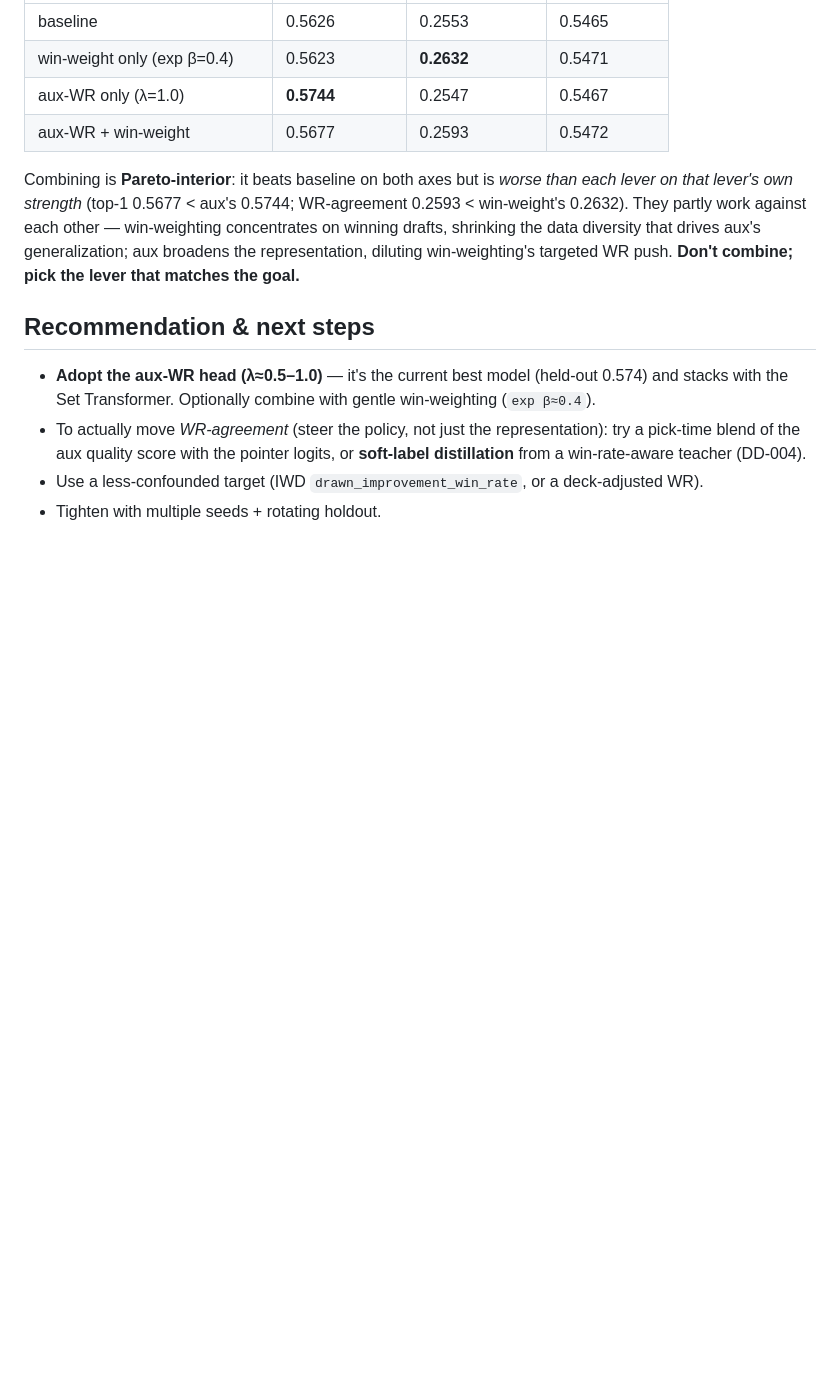
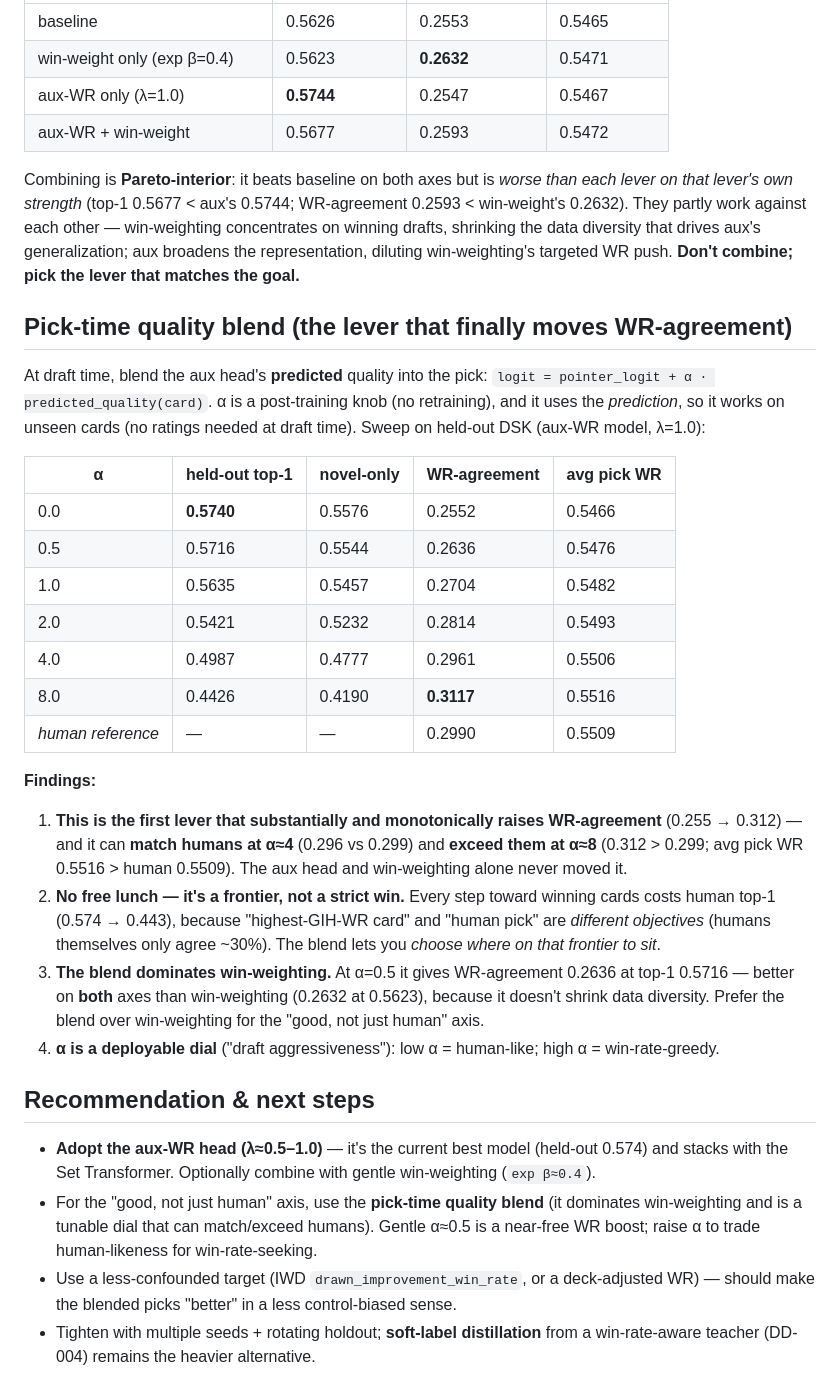
Before and after one commit to b-r-a-n/mtg-draft-ml, a Markdown page: docs/results/phase3-winrate.md, the part around the change. Rendered like a GitHub page; blank space fills up the shorter version.

Commit message:
Phase 3 results: pick-time quality blend is the lever that moves WR-agreement
Alpha sweep (aux-WR model, held-out DSK): blending predicted quality into the pick monotonically
raises WR-agreement 0.255 -> 0.312, matching humans at alpha~4 (0.296 vs 0.299) and exceeding at
alpha~8 (0.312 > 0.299), trading human top-1 (0.574 -> 0.443). Clean frontier, tunable dial.
Dominates win-weighting (alpha=0.5: WR-agr 0.264 @ top1 0.572, better on both axes). Uses the
head's PREDICTION so it works on unseen cards. Docs + index + README updated.

Co-Authored-By: Claude Opus 4.8 (1M context) <noreply@anthropic.com>

```diff
--- a/docs/results/phase3-winrate.md
+++ b/docs/results/phase3-winrate.md
@@ -85,12 +85,44 @@ They partly work against each other — win-weighting concentrates on winning dr
 data diversity that drives aux's generalization; aux broadens the representation, diluting
 win-weighting's targeted WR push. **Don't combine; pick the lever that matches the goal.**
 
+## Pick-time quality blend (the lever that finally moves WR-agreement)
+
+At draft time, blend the aux head's **predicted** quality into the pick:
+`logit = pointer_logit + α · predicted_quality(card)`. α is a post-training knob (no retraining),
+and it uses the *prediction*, so it works on unseen cards (no ratings needed at draft time).
+Sweep on held-out DSK (aux-WR model, λ=1.0):
+
+| α | held-out top-1 | novel-only | WR-agreement | avg pick WR |
+|---|---|---|---|---|
+| 0.0 | **0.5740** | 0.5576 | 0.2552 | 0.5466 |
+| 0.5 | 0.5716 | 0.5544 | 0.2636 | 0.5476 |
+| 1.0 | 0.5635 | 0.5457 | 0.2704 | 0.5482 |
+| 2.0 | 0.5421 | 0.5232 | 0.2814 | 0.5493 |
+| 4.0 | 0.4987 | 0.4777 | 0.2961 | 0.5506 |
+| 8.0 | 0.4426 | 0.4190 | **0.3117** | 0.5516 |
+| *human reference* | — | — | 0.2990 | 0.5509 |
+
+**Findings:**
+1. **This is the first lever that substantially and monotonically raises WR-agreement** (0.255 →
+   0.312) — and it can **match humans at α≈4** (0.296 vs 0.299) and **exceed them at α≈8** (0.312 >
+   0.299; avg pick WR 0.5516 > human 0.5509). The aux head and win-weighting alone never moved it.
+2. **No free lunch — it's a frontier, not a strict win.** Every step toward winning cards costs
+   human top-1 (0.574 → 0.443), because "highest-GIH-WR card" and "human pick" are *different
+   objectives* (humans themselves only agree ~30%). The blend lets you *choose where on that
+   frontier to sit*.
+3. **The blend dominates win-weighting.** At α=0.5 it gives WR-agreement 0.2636 at top-1 0.5716 —
+   better on **both** axes than win-weighting (0.2632 at 0.5623), because it doesn't shrink data
+   diversity. Prefer the blend over win-weighting for the "good, not just human" axis.
+4. **α is a deployable dial** ("draft aggressiveness"): low α = human-like; high α = win-rate-greedy.
+
 ## Recommendation & next steps
 
 - **Adopt the aux-WR head (λ≈0.5–1.0)** — it's the current best model (held-out 0.574) and stacks
   with the Set Transformer. Optionally combine with gentle win-weighting (`exp β≈0.4`).
-- To actually move *WR-agreement* (steer the policy, not just the representation): try a
-  pick-time blend of the aux quality score with the pointer logits, or **soft-label distillation**
-  from a win-rate-aware teacher (DD-004).
-- Use a less-confounded target (IWD `drawn_improvement_win_rate`, or a deck-adjusted WR).
-- Tighten with multiple seeds + rotating holdout.
+- For the "good, not just human" axis, use the **pick-time quality blend** (it dominates
+  win-weighting and is a tunable dial that can match/exceed humans). Gentle α≈0.5 is a near-free
+  WR boost; raise α to trade human-likeness for win-rate-seeking.
+- Use a less-confounded target (IWD `drawn_improvement_win_rate`, or a deck-adjusted WR) — should
+  make the blended picks "better" in a less control-biased sense.
+- Tighten with multiple seeds + rotating holdout; **soft-label distillation** from a win-rate-aware
+  teacher (DD-004) remains the heavier alternative.
```
Also changed, not shown: docs/results/README.md (+5 -0 lines).
